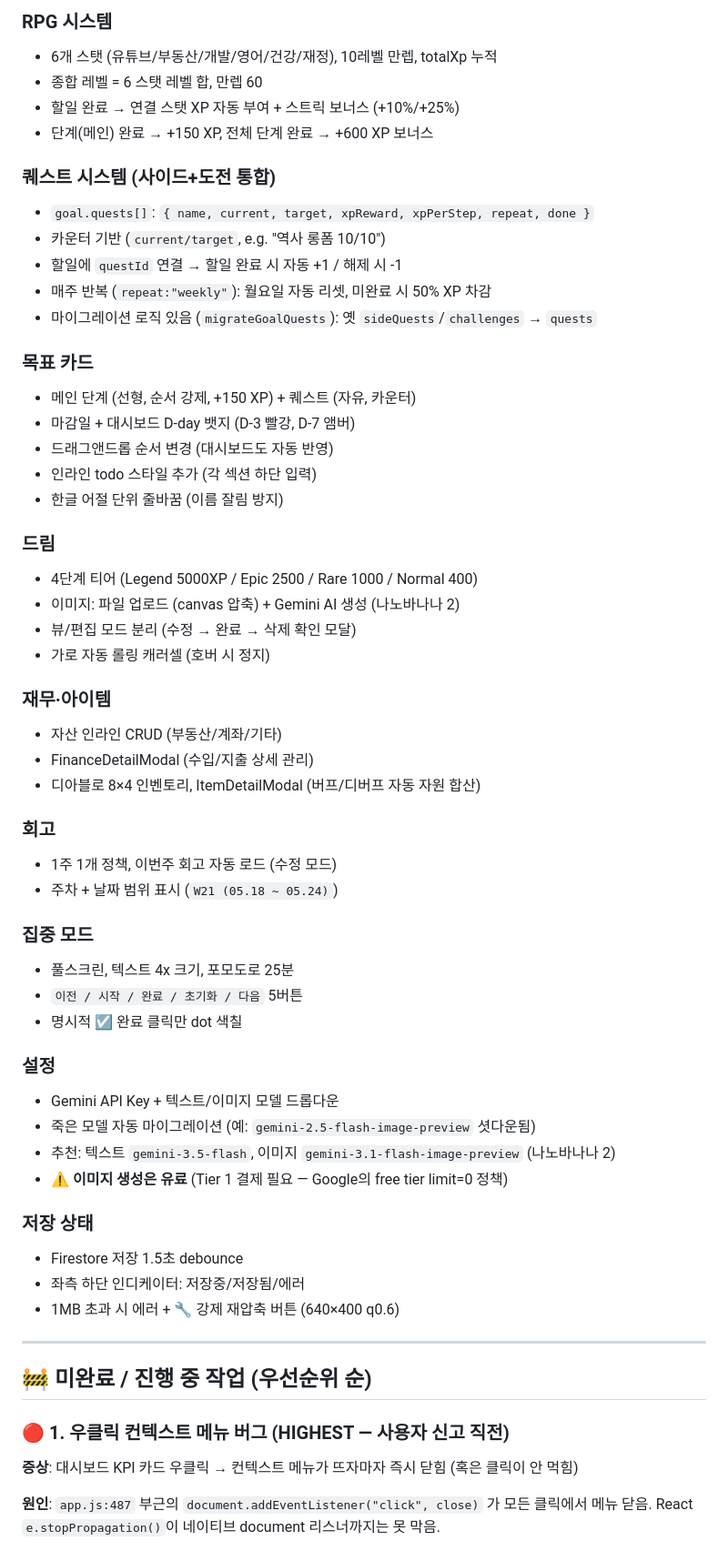
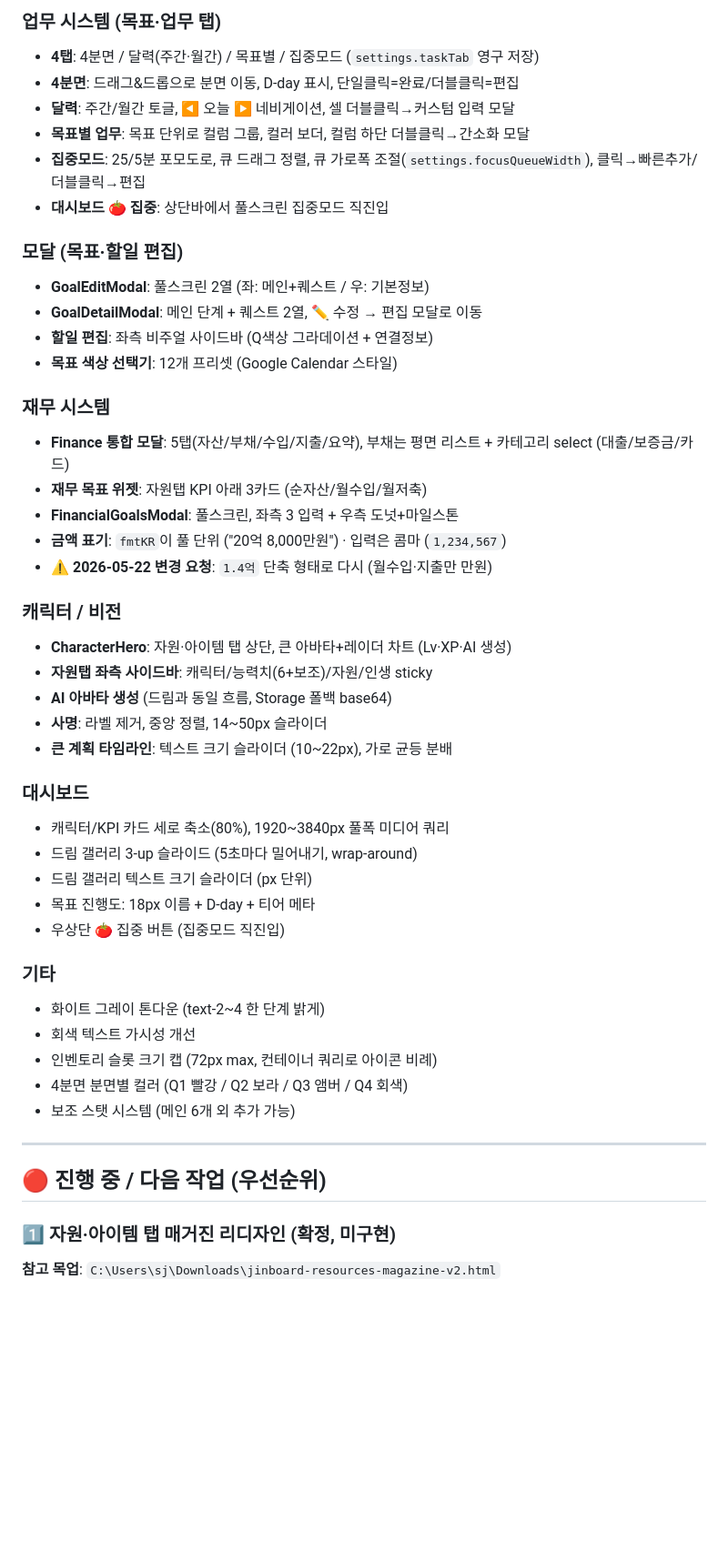
Before and after one commit to timpark1033/jinboard, a Markdown page: ONBOARDING.md, the part around one of its changes. Shown at 91% size. GitHub-like rendering; blank space fills up the shorter version.

```diff
--- a/ONBOARDING.md
+++ b/ONBOARDING.md
@@ -60,61 +67,51 @@ C:\Users\sj\Downloads\jinboard.html  (대시보드 컨셉 A/B/C 비교 목업)
 
-### RPG 시스템
-- 6개 스탯 (유튜브/부동산/개발/영어/건강/재정), 10레벨 만렙, totalXp 누적
-- 종합 레벨 = 6 스탯 레벨 합, 만렙 60
-- 할일 완료 → 연결 스탯 XP 자동 부여 + 스트릭 보너스 (+10%/+25%)
-- 단계(메인) 완료 → +150 XP, 전체 단계 완료 → +600 XP 보너스
+### 업무 시스템 (목표·업무 탭)
+- **4탭**: 4분면 / 달력(주간·월간) / 목표별 / 집중모드 (`settings.taskTab` 영구 저장)
+- **4분면**: 드래그&드롭으로 분면 이동, D-day 표시, 단일클릭=완료/더블클릭=편집
+- **달력**: 주간/월간 토글, ◀ 오늘 ▶ 네비게이션, 셀 더블클릭→커스텀 입력 모달
+- **목표별 업무**: 목표 단위로 컬럼 그룹, 컬러 보더, 컬럼 하단 더블클릭→간소화 모달
+- **집중모드**: 25/5분 포모도로, 큐 드래그 정렬, 큐 가로폭 조절(`settings.focusQueueWidth`), 클릭→빠른추가/더블클릭→편집
+- **대시보드 🍅 집중**: 상단바에서 풀스크린 집중모드 직진입
 
-### 퀘스트 시스템 (사이드+도전 통합)
-- `goal.quests[]`: `{ name, current, target, xpReward, xpPerStep, repeat, done }`
-- 카운터 기반 (`current/target`, e.g. "역사 롱폼 10/10")
-- 할일에 `questId` 연결 → 할일 완료 시 자동 +1 / 해제 시 -1
-- 매주 반복 (`repeat:"weekly"`): 월요일 자동 리셋, 미완료 시 50% XP 차감
-- 마이그레이션 로직 있음 (`migrateGoalQuests`): 옛 `sideQuests`/`challenges` → `quests`
+### 모달 (목표·할일 편집)
+- **GoalEditModal**: 풀스크린 2열 (좌: 메인+퀘스트 / 우: 기본정보)
+- **GoalDetailModal**: 메인 단계 + 퀘스트 2열, ✏ 수정 → 편집 모달로 이동
+- **할일 편집**: 좌측 비주얼 사이드바 (Q색상 그라데이션 + 연결정보)
+- **목표 색상 선택기**: 12개 프리셋 (Google Calendar 스타일)
 
-### 목표 카드
-- 메인 단계 (선형, 순서 강제, +150 XP) + 퀘스트 (자유, 카운터)
-- 마감일 + 대시보드 D-day 뱃지 (D-3 빨강, D-7 앰버)
-- 드래그앤드롭 순서 변경 (대시보드도 자동 반영)
-- 인라인 todo 스타일 추가 (각 섹션 하단 입력)
-- 한글 어절 단위 줄바꿈 (이름 잘림 방지)
+### 재무 시스템
+- **Finance 통합 모달**: 5탭(자산/부채/수입/지출/요약), 부채는 평면 리스트 + 카테고리 select (대출/보증금/카드)
+- **재무 목표 위젯**: 자원탭 KPI 아래 3카드 (순자산/월수입/월저축)
+- **FinancialGoalsModal**: 풀스크린, 좌측 3 입력 + 우측 도넛+마일스톤
+- **금액 표기**: `fmtKR`이 풀 단위 ("20억 8,000만원") · 입력은 콤마 (`1,234,567`)
+- ⚠️ **2026-05-22 변경 요청**: `1.4억` 단축 형태로 다시 (월수입·지출만 만원)
 
-### 드림
-- 4단계 티어 (Legend 5000XP / Epic 2500 / Rare 1000 / Normal 400)
-- 이미지: 파일 업로드 (canvas 압축) + Gemini AI 생성 (나노바나나 2)
-- 뷰/편집 모드 분리 (수정 → 완료 → 삭제 확인 모달)
-- 가로 자동 롤링 캐러셀 (호버 시 정지)
+### 캐릭터 / 비전
+- **CharacterHero**: 자원·아이템 탭 상단, 큰 아바타+레이더 차트 (Lv·XP·AI 생성)
+- **자원탭 좌측 사이드바**: 캐릭터/능력치(6+보조)/자원/인생 sticky
+- **AI 아바타 생성** (드림과 동일 흐름, Storage 폴백 base64)
+- **사명**: 라벨 제거, 중앙 정렬, 14~50px 슬라이더
+- **큰 계획 타임라인**: 텍스트 크기 슬라이더 (10~22px), 가로 균등 분배
 
-### 재무·아이템
-- 자산 인라인 CRUD (부동산/계좌/기타)
-- FinanceDetailModal (수입/지출 상세 관리)
-- 디아블로 8×4 인벤토리, ItemDetailModal (버프/디버프 자동 자원 합산)
+### 대시보드
+- 캐릭터/KPI 카드 세로 축소(80%), 1920~3840px 풀폭 미디어 쿼리
+- 드림 갤러리 3-up 슬라이드 (5초마다 밀어내기, wrap-around)
+- 드림 갤러리 텍스트 크기 슬라이더 (px 단위)
+- 목표 진행도: 18px 이름 + D-day + 티어 메타
+- 우상단 🍅 집중 버튼 (집중모드 직진입)
 
-### 회고
-- 1주 1개 정책, 이번주 회고 자동 로드 (수정 모드)
-- 주차 + 날짜 범위 표시 (`W21 (05.18 ~ 05.24)`)
-
-### 집중 모드
-- 풀스크린, 텍스트 4x 크기, 포모도로 25분
-- `이전 / 시작 / 완료 / 초기화 / 다음` 5버튼
-- 명시적 ☑ 완료 클릭만 dot 색칠
-
-### 설정
-- Gemini API Key + 텍스트/이미지 모델 드롭다운
-- 죽은 모델 자동 마이그레이션 (예: `gemini-2.5-flash-image-preview` 셧다운됨)
-- 추천: 텍스트 `gemini-3.5-flash`, 이미지 `gemini-3.1-flash-image-preview` (나노바나나 2)
-- ⚠️ **이미지 생성은 유료** (Tier 1 결제 필요 — Google의 free tier limit=0 정책)
-
-### 저장 상태
-- Firestore 저장 1.5초 debounce
-- 좌측 하단 인디케이터: 저장중/저장됨/에러
-- 1MB 초과 시 에러 + 🔧 강제 재압축 버튼 (640×400 q0.6)
+### 기타
+- 화이트 그레이 톤다운 (text-2~4 한 단계 밝게)
+- 회색 텍스트 가시성 개선
+- 인벤토리 슬롯 크기 캡 (72px max, 컨테이너 쿼리로 아이콘 비례)
+- 4분면 분면별 컬러 (Q1 빨강 / Q2 보라 / Q3 앰버 / Q4 회색)
+- 보조 스탯 시스템 (메인 6개 외 추가 가능)
 
 ---
 
-## 🚧 미완료 / 진행 중 작업 (우선순위 순)
+## 🔴 진행 중 / 다음 작업 (우선순위)
 
-### 🔴 1. 우클릭 컨텍스트 메뉴 버그 (HIGHEST — 사용자 신고 직전)
-**증상**: 대시보드 KPI 카드 우클릭 → 컨텍스트 메뉴가 뜨자마자 즉시 닫힘 (혹은 클릭이 안 먹힘)
+### 1️⃣ 자원·아이템 탭 매거진 리디자인 (확정, 미구현)
 
-**원인**: `app.js:487` 부근의 `document.addEventListener("click", close)` 가 모든 클릭에서 메뉴 닫음. React `e.stopPropagation()`이 네이티브 document 리스너까지는 못 막음.
+**참고 목업**: `C:\Users\sj\Downloads\jinboard-resources-magazine-v2.html`
 
```
Also changed, not shown: other parts of ONBOARDING.md (+172 -245 lines).
